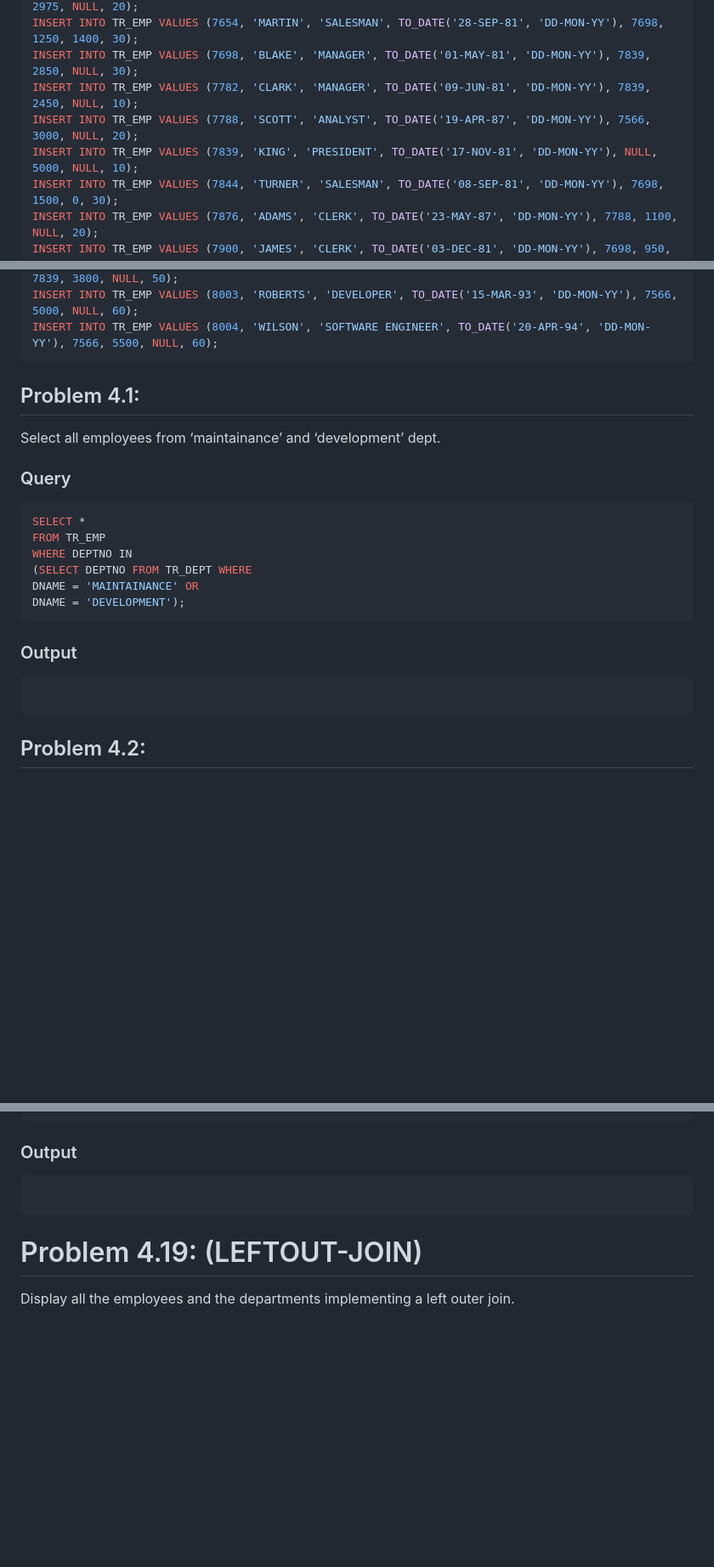
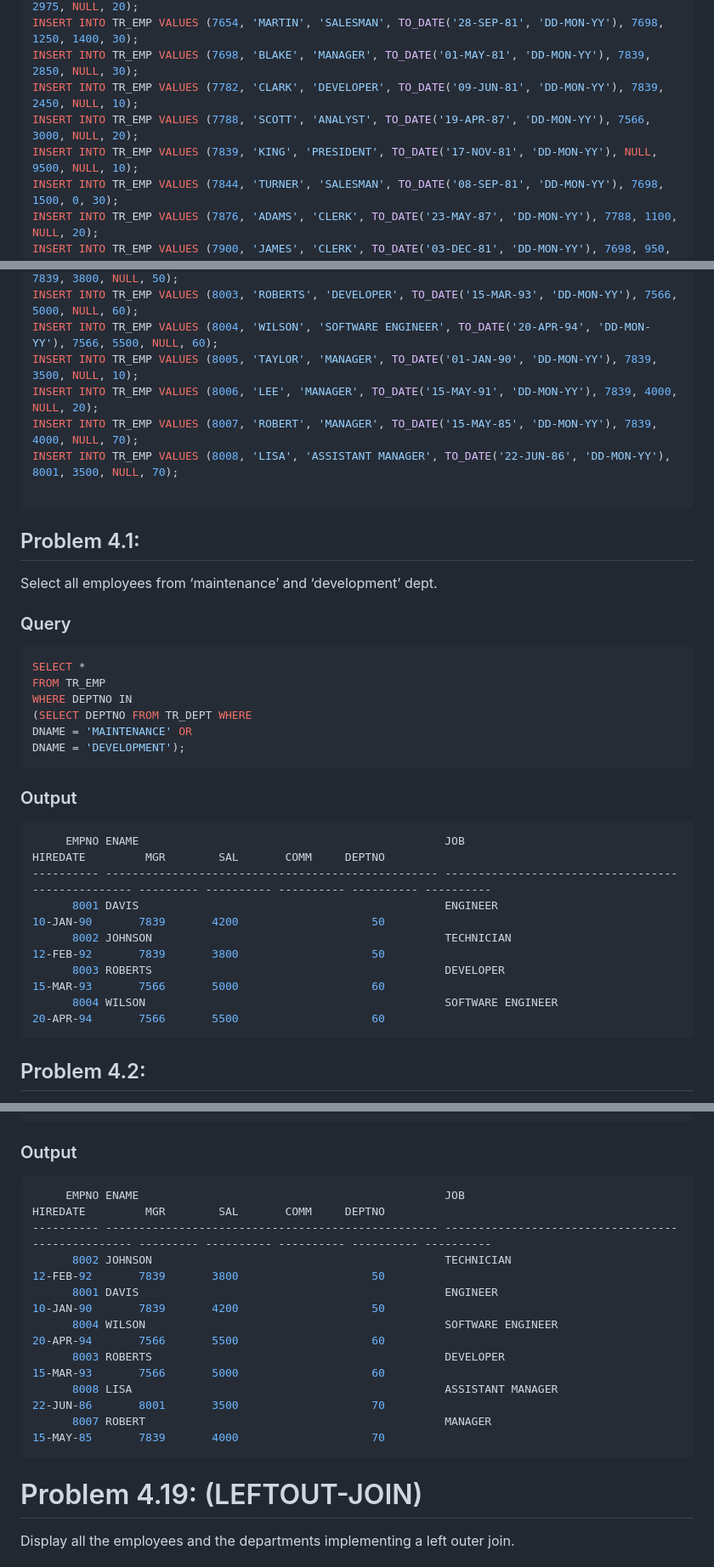
Before and after one commit to tempewda/Trichy-Code, a Markdown page: Sem 2/DBMS Lab/Lab 4.md, 3 parts joined by grey strips. Shown: that part at 85% size. Drawn GitHub-style; blank space fills up the shorter version.

````diff
--- a/Sem 2/DBMS Lab/Lab 4.md
+++ b/Sem 2/DBMS Lab/Lab 4.md
@@ -31,9 +32,9 @@ INSERT INTO TR_EMP VALUES (7521, 'WARD', 'SALESMAN', TO_DATE('22-FEB-81', 'DD-MO
 INSERT INTO TR_EMP VALUES (7566, 'JONES', 'MANAGER', TO_DATE('02-APR-81', 'DD-MON-YY'), 7839, 2975, NULL, 20);
 INSERT INTO TR_EMP VALUES (7654, 'MARTIN', 'SALESMAN', TO_DATE('28-SEP-81', 'DD-MON-YY'), 7698, 1250, 1400, 30);
 INSERT INTO TR_EMP VALUES (7698, 'BLAKE', 'MANAGER', TO_DATE('01-MAY-81', 'DD-MON-YY'), 7839, 2850, NULL, 30);
-INSERT INTO TR_EMP VALUES (7782, 'CLARK', 'MANAGER', TO_DATE('09-JUN-81', 'DD-MON-YY'), 7839, 2450, NULL, 10);
+INSERT INTO TR_EMP VALUES (7782, 'CLARK', 'DEVELOPER', TO_DATE('09-JUN-81', 'DD-MON-YY'), 7839, 2450, NULL, 10);
 INSERT INTO TR_EMP VALUES (7788, 'SCOTT', 'ANALYST', TO_DATE('19-APR-87', 'DD-MON-YY'), 7566, 3000, NULL, 20);
-INSERT INTO TR_EMP VALUES (7839, 'KING', 'PRESIDENT', TO_DATE('17-NOV-81', 'DD-MON-YY'), NULL, 5000, NULL, 10);
+INSERT INTO TR_EMP VALUES (7839, 'KING', 'PRESIDENT', TO_DATE('17-NOV-81', 'DD-MON-YY'), NULL, 9500, NULL, 10);
 INSERT INTO TR_EMP VALUES (7844, 'TURNER', 'SALESMAN', TO_DATE('08-SEP-81', 'DD-MON-YY'), 7698, 1500, 0, 30);
 INSERT INTO TR_EMP VALUES (7876, 'ADAMS', 'CLERK', TO_DATE('23-MAY-87', 'DD-MON-YY'), 7788, 1100, NULL, 20);
 INSERT INTO TR_EMP VALUES (7900, 'JAMES', 'CLERK', TO_DATE('03-DEC-81', 'DD-MON-YY'), 7698, 950, NULL, 30);
@@ -43,11 +44,16 @@ INSERT INTO TR_EMP VALUES (8001, 'DAVIS', 'ENGINEER', TO_DATE('10-JAN-90', 'DD-M
 INSERT INTO TR_EMP VALUES (8002, 'JOHNSON', 'TECHNICIAN', TO_DATE('12-FEB-92', 'DD-MON-YY'), 7839, 3800, NULL, 50);
 INSERT INTO TR_EMP VALUES (8003, 'ROBERTS', 'DEVELOPER', TO_DATE('15-MAR-93', 'DD-MON-YY'), 7566, 5000, NULL, 60);
 INSERT INTO TR_EMP VALUES (8004, 'WILSON', 'SOFTWARE ENGINEER', TO_DATE('20-APR-94', 'DD-MON-YY'), 7566, 5500, NULL, 60);
+INSERT INTO TR_EMP VALUES (8005, 'TAYLOR', 'MANAGER', TO_DATE('01-JAN-90', 'DD-MON-YY'), 7839, 3500, NULL, 10);
+INSERT INTO TR_EMP VALUES (8006, 'LEE', 'MANAGER', TO_DATE('15-MAY-91', 'DD-MON-YY'), 7839, 4000, NULL, 20);
+INSERT INTO TR_EMP VALUES (8007, 'ROBERT', 'MANAGER', TO_DATE('15-MAY-85', 'DD-MON-YY'), 7839, 4000, NULL, 70);
+INSERT INTO TR_EMP VALUES (8008, 'LISA', 'ASSISTANT MANAGER', TO_DATE('22-JUN-86', 'DD-MON-YY'), 8001, 3500, NULL, 70);
+
 ```
 
 
 ## Problem 4.1:
-Select all employees from ‘maintainance’ and ‘development’ dept.
+Select all employees from ‘maintenance’ and ‘development’ dept.
 
 ### Query
 ``` sql
@@ -55,12 +61,18 @@ SELECT *
 FROM TR_EMP
 WHERE DEPTNO IN
 (SELECT DEPTNO FROM TR_DEPT WHERE
-DNAME = 'MAINTAINANCE' OR
+DNAME = 'MAINTENANCE' OR
 DNAME = 'DEVELOPMENT');
 ```
 
 ### Output
 ``` bash
+     EMPNO ENAME                                              JOB                                                HIREDATE         MGR        SAL       COMM     DEPTNO
+---------- -------------------------------------------------- -------------------------------------------------- --------- ---------- ---------- ---------- ----------
+      8001 DAVIS                                              ENGINEER                                           10-JAN-90       7839       4200                    50
+      8002 JOHNSON                                            TECHNICIAN                                         12-FEB-92       7839       3800                    50
+      8003 ROBERTS                                            DEVELOPER                                          15-MAR-93       7566       5000                    60
+      8004 WILSON                                             SOFTWARE ENGINEER                                  20-APR-94       7566       5500                    60
 ```
 
 ## Problem 4.2:
@@ -419,6 +455,14 @@ WHERE E.DEPTNO NOT IN (SELECT DEPTNO FROM TR_ACCREDIT);
 
 ### Output
 ``` bash
+     EMPNO ENAME                                              JOB                                                HIREDATE         MGR        SAL       COMM     DEPTNO
+---------- -------------------------------------------------- -------------------------------------------------- --------- ---------- ---------- ---------- ----------
+      8002 JOHNSON                                            TECHNICIAN                                         12-FEB-92       7839       3800                    50
+      8001 DAVIS                                              ENGINEER                                           10-JAN-90       7839       4200                    50
+      8004 WILSON                                             SOFTWARE ENGINEER                                  20-APR-94       7566       5500                    60
+      8003 ROBERTS                                            DEVELOPER                                          15-MAR-93       7566       5000                    60
+      8008 LISA                                               ASSISTANT MANAGER                                  22-JUN-86       8001       3500                    70
+      8007 ROBERT                                             MANAGER                                            15-MAY-85       7839       4000                    70
 ```
 
 
````
Also changed, not shown: other parts of Sem 2/DBMS Lab/Lab 4.md (+32 -7 lines).
